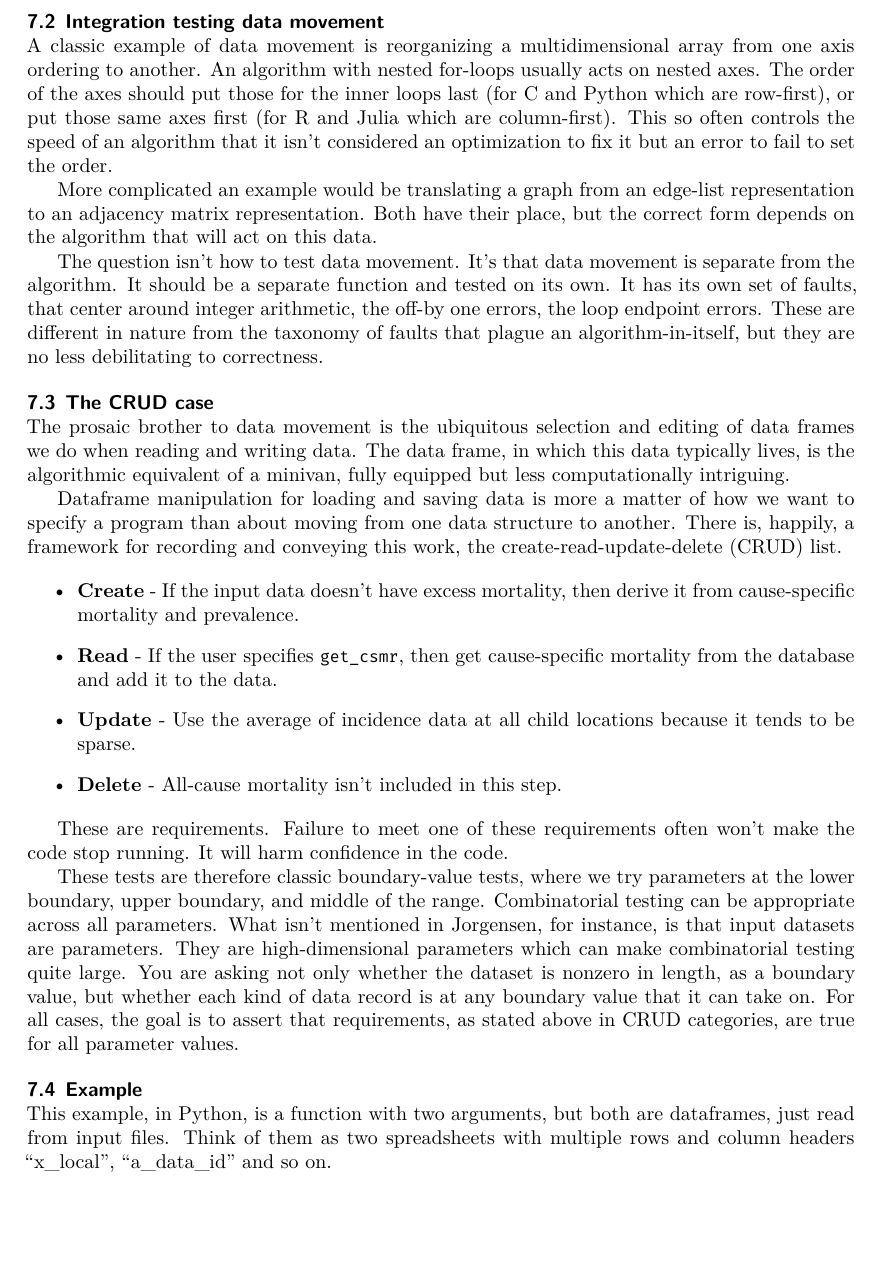
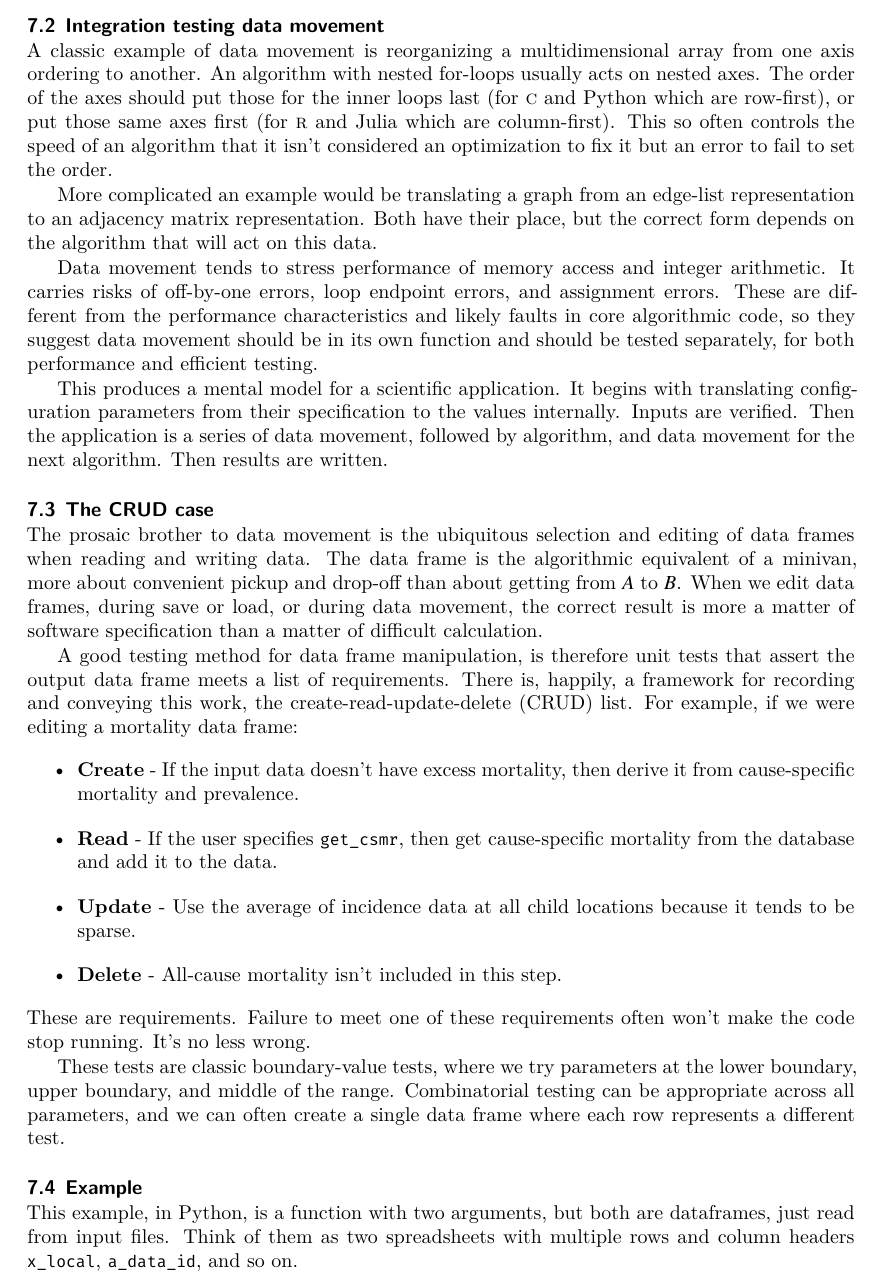
Before and after one commit to adolgert/test-scientific-code, a LaTeX document (paper/tsci.tex): part of page 16 of 22, cut so that both start at the same text, the shorter picture padded with empty space. Compiled offline with XeLaTeX.

Commit message:
did data movement and mutation testing

```diff
--- a/paper/tsci.tex
+++ b/paper/tsci.tex
@@ -1163,8 +1173,8 @@ and call the testing of it integration testing.
 A classic example of data movement is reorganizing a multidimensional
 array from one axis ordering to another. An algorithm with nested
 for-loops usually acts on nested axes. The order of the axes should
-put those for the inner loops last (for C and Python which are row-first), or put those
-same axes first (for R and Julia which are column-first). This so
+put those for the inner loops last (for \textsc{c} and Python which are row-first), or put those
+same axes first (for \rlang and Julia which are column-first). This so
 often controls the speed of an algorithm that it isn't considered an
 optimization to fix it but an error to fail to set the order.
 
@@ -1173,28 +1183,35 @@ an edge-list representation to an adjacency matrix representation.
 Both have their place, but the correct form depends on the
 algorithm that will act on this data.
 
-The question isn't how to test data movement. It's that data
-movement is separate from the algorithm. It should be a separate
-function and tested on its own. It has its own set of faults,
-that center around integer arithmetic, the off-by one errors,
-the loop endpoint errors. These are different in nature from
-the taxonomy of faults that plague an algorithm-in-itself,
-but they are no less debilitating to correctness.
+Data movement tends to stress performance of memory access
+and integer arithmetic. It carries risks of off-by-one errors,
+loop endpoint errors, and assignment errors. These are different
+from the performance characteristics and likely faults in core
+algorithmic code, so they suggest data movement should be in its
+own function and should be tested separately, for both performance
+and efficient testing.
+
+This produces a mental model for a scientific application. It begins
+with translating configuration parameters from their specification
+to the values internally. Inputs are verified. Then the application
+is a series of data movement, followed by algorithm, and data movement
+for the next algorithm. Then results are written.
 
 \subsection{The CRUD case}\label{sec:crud}
 
 The prosaic brother to data movement is the ubiquitous selection
-and editing of data frames we do when reading and writing data.
-The data frame, in which this data typically lives, is the
-algorithmic equivalent of a minivan, fully equipped but less
-computationally intriguing.
-
-Dataframe manipulation for loading and saving data is more a matter
-of how we want to specify a program than about moving from
-one data structure to another. There is, happily, a framework
+and editing of data frames when reading and writing data.
+The data frame is the algorithmic equivalent of a minivan, more
+about convenient pickup and drop-off than about getting from $A$
+to $B$. When we edit data frames, during save or load, or during
+data movement, the correct result is more a matter of software specification
+than a matter of difficult calculation.
+
+A good testing method for data frame manipulation, is therefore
+unit tests that assert the output data frame meets a list of requirements.
+There is, happily, a framework
 for recording and conveying this work, the create-read-update-delete
-(CRUD) list.
-
+(CRUD) list. For example, if we were editing a mortality data frame:
 \begin{itemize}
 \item \textbf{Create} - If the input data doesn't have excess mortality,
   then derive it from cause-specific mortality and prevalence.
@@ -1204,27 +1221,19 @@ for recording and conveying this work, the create-read-update-delete
   locations because it tends to be sparse.
 \item \textbf{Delete} - All-cause mortality isn't included in this step.
 \end{itemize}
-
 These are requirements. Failure to meet one of these requirements
-often won't make the code stop running. It will harm confidence
-in the code.
-
-These tests are therefore classic boundary-value tests, where
+often won't make the code stop running. It's no less wrong.
+
+These tests are classic boundary-value tests, where
 we try parameters at the lower boundary, upper boundary,
 and middle of the range. Combinatorial testing can be appropriate
-across all parameters. What isn't mentioned in Jorgensen, for instance,
-is that input datasets are parameters. They are high-dimensional
-parameters which can make combinatorial testing quite large.
-You are asking not only whether the dataset is nonzero in length,
-as a boundary value, but whether each kind of data record is at
-any boundary value that it can take on. For all cases, the goal
-is to assert that requirements, as stated above in CRUD categories,
-are true for all parameter values.
+across all parameters, and we can often create a single data frame
+where each row represents a different test.
 
 \subsection{Example}
 This example, in Python, is a function with two arguments, but both
 are dataframes, just read from input files. Think of them as two spreadsheets
-with multiple rows and column headers ``x\_local'', ``a\_data\_id''
+with multiple rows and column headers \lstinline!x_local!, \lstinline!a_data_id!,
 and so on.
 \begin{lstlisting}[language=Python]
 def shift_priors(self, data, adj_data):
```
Also changed, not shown: paper/tsci.tex (86 more changed lines).
